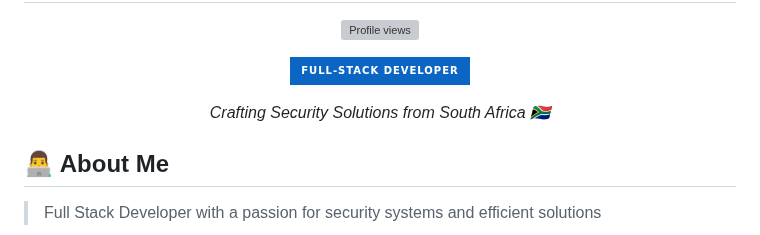
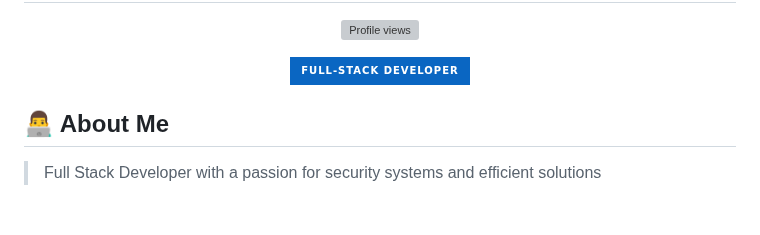
Before and after one commit to Ryan-Millard/Ryan-Millard, a Markdown page: README.md, the part around the change. Rendered like a GitHub page; badges without logos; blank space fills up the shorter version; grey boxes are pictures that could not be loaded.

```diff
--- a/README.md
+++ b/README.md
@@ -6,10 +6,6 @@
 
 <p align="center">
   <a href="https://www.linkedin.com/in/ryan-millard"><img src="https://img.shields.io/badge/Full--Stack_Developer-0A66C2?style=for-the-badge&logo=dev.to&logoColor=white" alt="Developer"/></a>
-</p>
-
-<p align="center">
-  <em>Crafting Security Solutions from South Africa 🇿🇦</em>
 </p>
 
 
```
